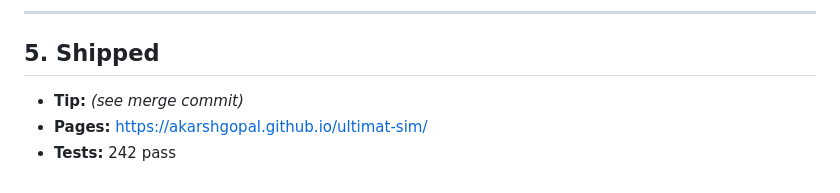
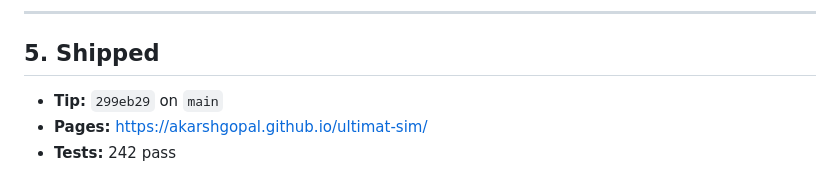
Before and after one commit to akarshgopal/ultimat-sim, a Markdown page: .hunt-run/mech5-backpressure-audit.md, the part around the change. Drawn GitHub-style.

Commit message:
docs(mech5): note tip 299eb29 and Pages live URL

```diff
--- a/.hunt-run/mech5-backpressure-audit.md
+++ b/.hunt-run/mech5-backpressure-audit.md
@@ -62,6 +62,6 @@ Factorio/CoI: a full belt / closed offtake **stops the machine**, not just paint
 
 ## 5. Shipped
 
-- **Tip:** _(see merge commit)_
+- **Tip:** `299eb29` on `main`
 - **Pages:** https://akarshgopal.github.io/ultimat-sim/
 - **Tests:** 242 pass
```
